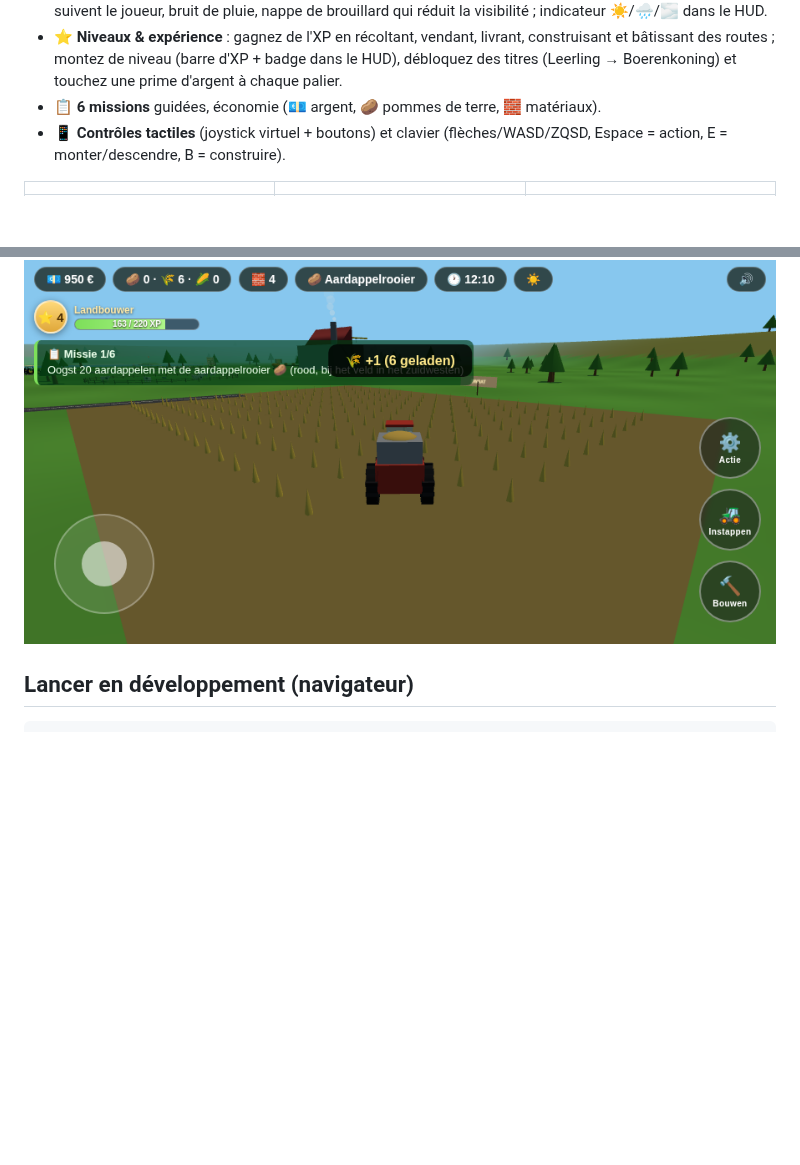
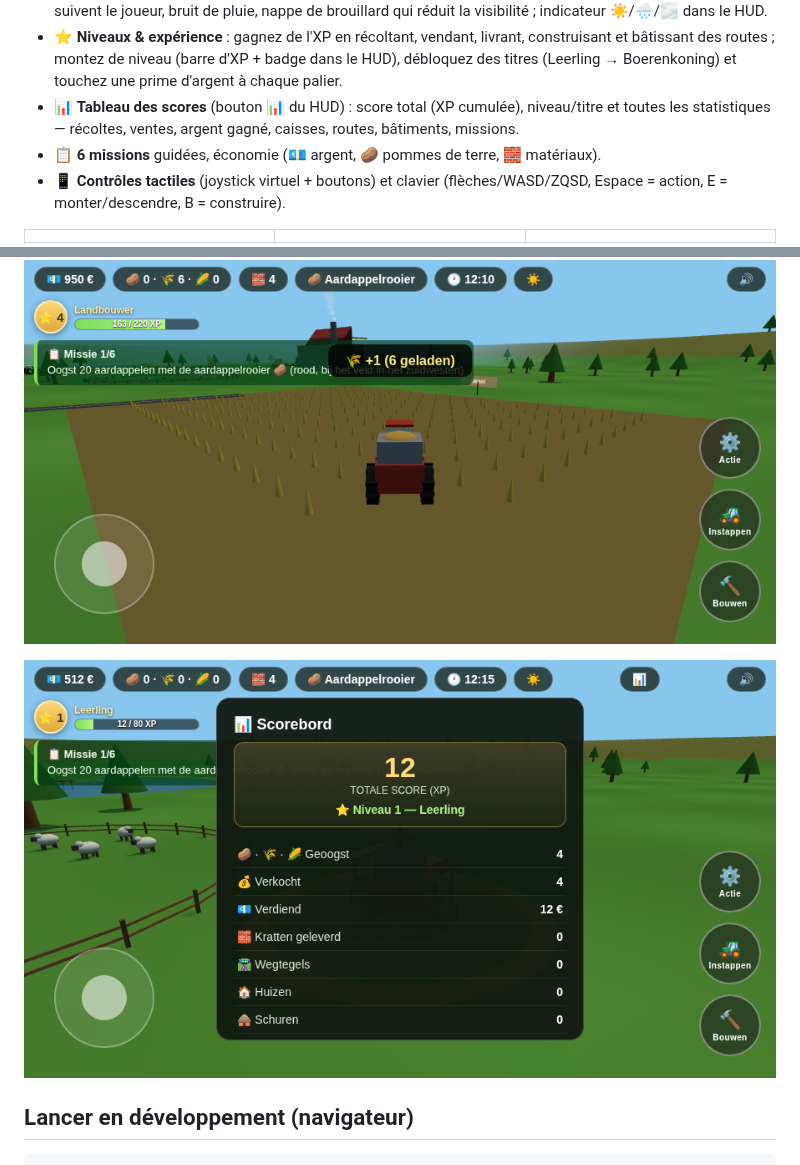
Before and after one commit to mbikedev/farm-simulator-50, a Markdown page: README.md, 2 parts joined by grey strips. GitHub-like rendering; pictures changed too: docs/screenshots/scorebord.png (added); blank space fills up the shorter version.

```diff
--- a/README.md
+++ b/README.md
@@ -39,6 +39,8 @@ Jeu de simulation de conduite de tracteurs en 3D — **interface du jeu en néer
 - ⭐ **Niveaux & expérience** : gagnez de l'XP en récoltant, vendant, livrant, construisant et
   bâtissant des routes ; montez de niveau (barre d'XP + badge dans le HUD), débloquez des
   titres (Leerling → Boerenkoning) et touchez une prime d'argent à chaque palier.
+- 📊 **Tableau des scores** (bouton 📊 du HUD) : score total (XP cumulée), niveau/titre et
+  toutes les statistiques — récoltes, ventes, argent gagné, caisses, routes, bâtiments, missions.
 - 📋 **6 missions** guidées, économie (💶 argent, 🥔 pommes de terre, 🧱 matériaux).
 - 📱 **Contrôles tactiles** (joystick virtuel + boutons) et clavier (flèches/WASD/ZQSD,
   Espace = action, E = monter/descendre, B = construire).
@@ -58,6 +60,8 @@ Jeu de simulation de conduite de tracteurs en 3D — **interface du jeu en néer
 ![Réseau routier](docs/screenshots/wegen.png)
 
 ![Niveaux & XP](docs/screenshots/niveau.png)
+
+![Tableau des scores](docs/screenshots/scorebord.png)
 
 ## Lancer en développement (navigateur)
 
```
Also changed, not shown: 6 other files.
